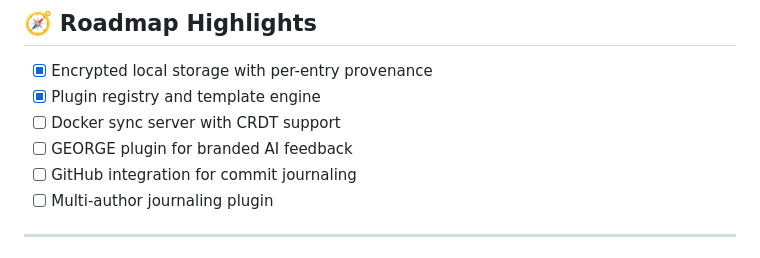
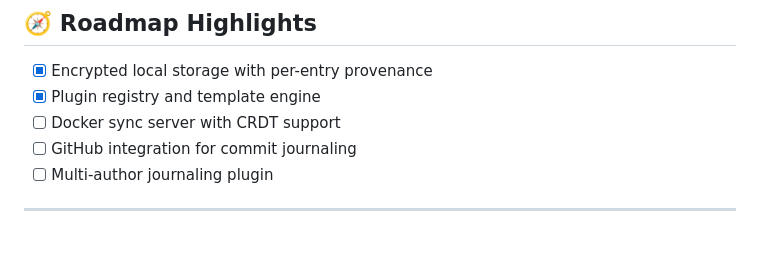
Before and after one commit to Crazygiscool/Lumen, a Markdown page: README.md, the part around the change. Rendered like a GitHub page.

```diff
--- a/README.md
+++ b/README.md
@@ -96,7 +96,6 @@ For commercial licensing inquiries or collaboration proposals:
 - [x] Encrypted local storage with per-entry provenance
 - [x] Plugin registry and template engine
 - [ ] Docker sync server with CRDT support
-- [ ] GEORGE plugin for branded AI feedback
 - [ ] GitHub integration for commit journaling
 - [ ] Multi-author journaling plugin
 
```
